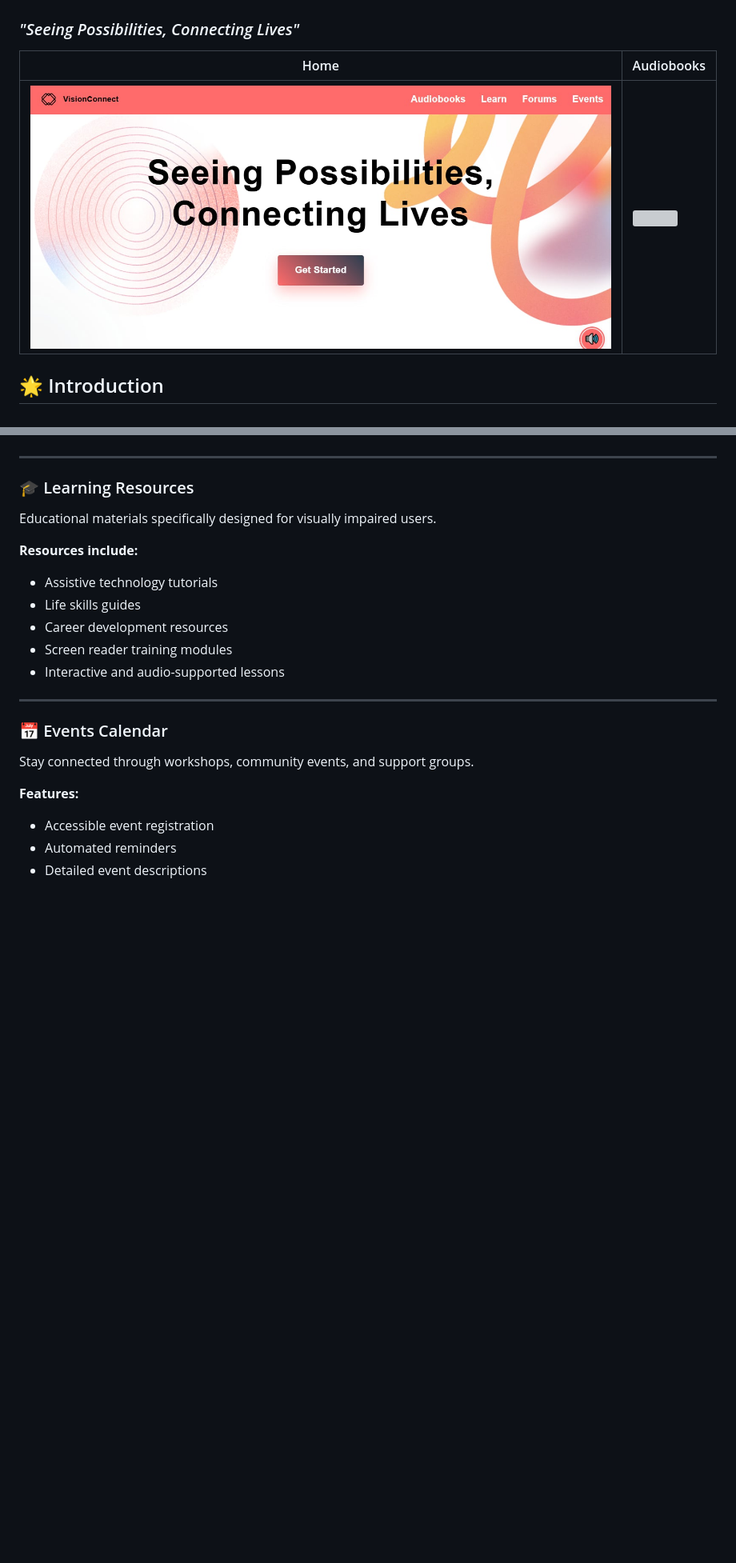
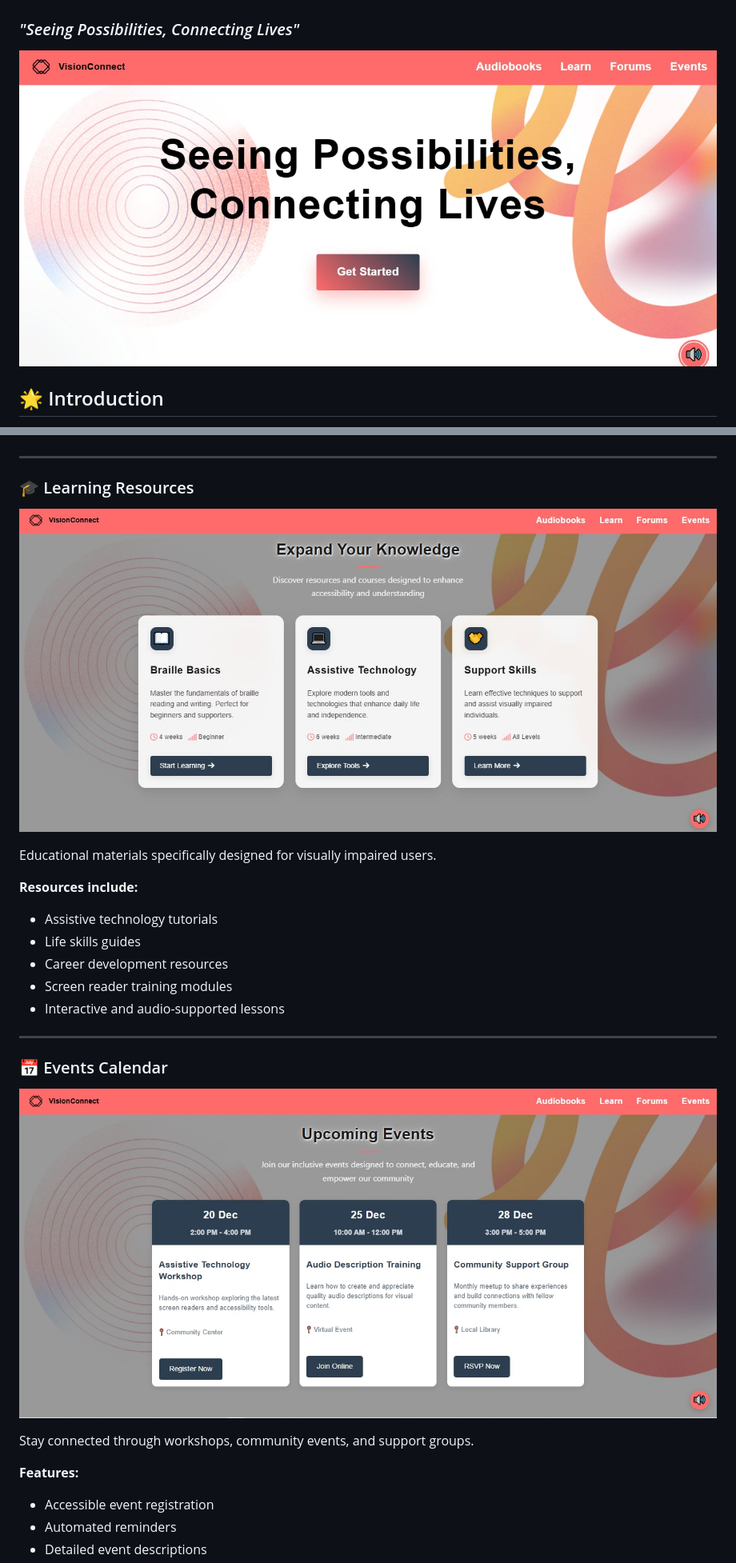
Before and after one commit to sherivicmae/VisionConnect, a Markdown page: README.md, 2 parts joined by grey strips. Shown at 80% size. Drawn GitHub-style; blank space fills up the shorter version; grey boxes are pictures that could not be loaded.

Commit message:
Update README with images and remove Audiobooks header
Removed the Audiobooks section header and added images for various sections in the README.

```diff
--- a/README.md
+++ b/README.md
@@ -2,9 +2,7 @@
 
 ### *"Seeing Possibilities, Connecting Lives"*
 
-| Home | Audiobooks |
-|------|-----------|
-| ![](assets/home_page.jpg) | ![](assets/audiobooks.png) |
+![](assets/home_page.jpg)
 
 ## 🌟 Introduction
 
@@ -45,6 +45,8 @@ A safe and supportive space where users can connect, share experiences, and lear
 ---
 
 ### 🎓 Learning Resources
+![](assets/learn_section.jpg)
+
 
 Educational materials specifically designed for visually impaired users.
 
@@ -59,6 +61,8 @@ Educational materials specifically designed for visually impaired users.
 ---
 
 ### 📅 Events Calendar
+![](assets/event_section.jpg)
+
 
 Stay connected through workshops, community events, and support groups.
 
```
Also changed, not shown: other parts of README.md (+2 -0 lines).
